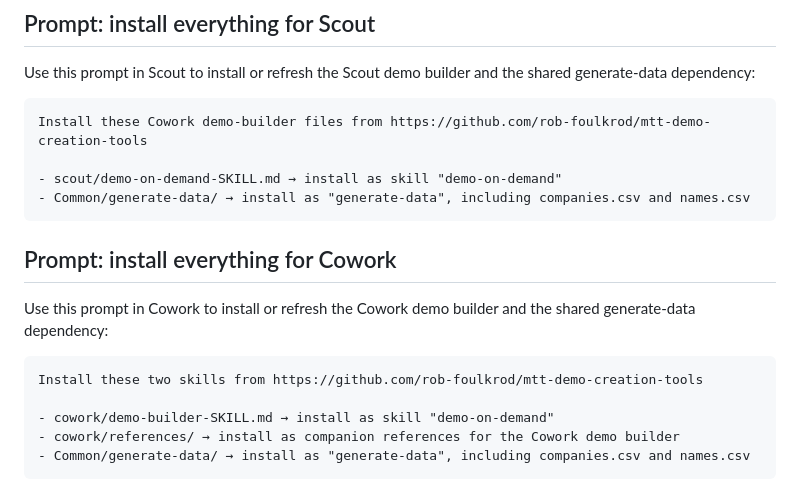
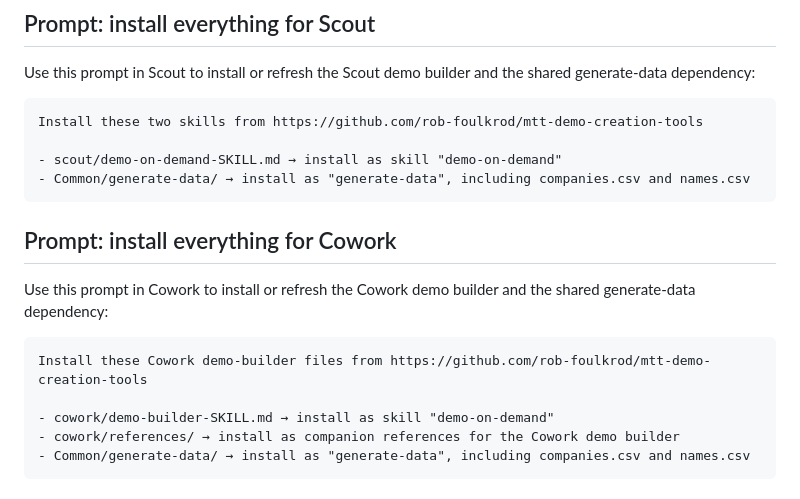
Before and after one commit to rob-foulkrod/mtt-demo-creation-tools, a Markdown page: README.md, the part around the change. Rendered like a GitHub page.

Commit message:
Fix README install prompt labels
Correct the Scout and Cowork install prompt labels after the Cowork progressive-disclosure split.

Refs #6

Co-authored-by: Copilot <223556219+Copilot@users.noreply.github.com>

````diff
--- a/README.md
+++ b/README.md
@@ -22,7 +22,7 @@ Use this prompt in Scout to install or refresh the Scout demo builder and the sh
 dependency:
 
 ```text
-Install these Cowork demo-builder files from https://github.com/rob-foulkrod/mtt-demo-creation-tools
+Install these two skills from https://github.com/rob-foulkrod/mtt-demo-creation-tools
 
 - scout/demo-on-demand-SKILL.md → install as skill "demo-on-demand"
 - Common/generate-data/ → install as "generate-data", including companies.csv and names.csv
@@ -34,7 +34,7 @@ Use this prompt in Cowork to install or refresh the Cowork demo builder and the
 dependency:
 
 ```text
-Install these two skills from https://github.com/rob-foulkrod/mtt-demo-creation-tools
+Install these Cowork demo-builder files from https://github.com/rob-foulkrod/mtt-demo-creation-tools
 
 - cowork/demo-builder-SKILL.md → install as skill "demo-on-demand"
 - cowork/references/ → install as companion references for the Cowork demo builder
````
